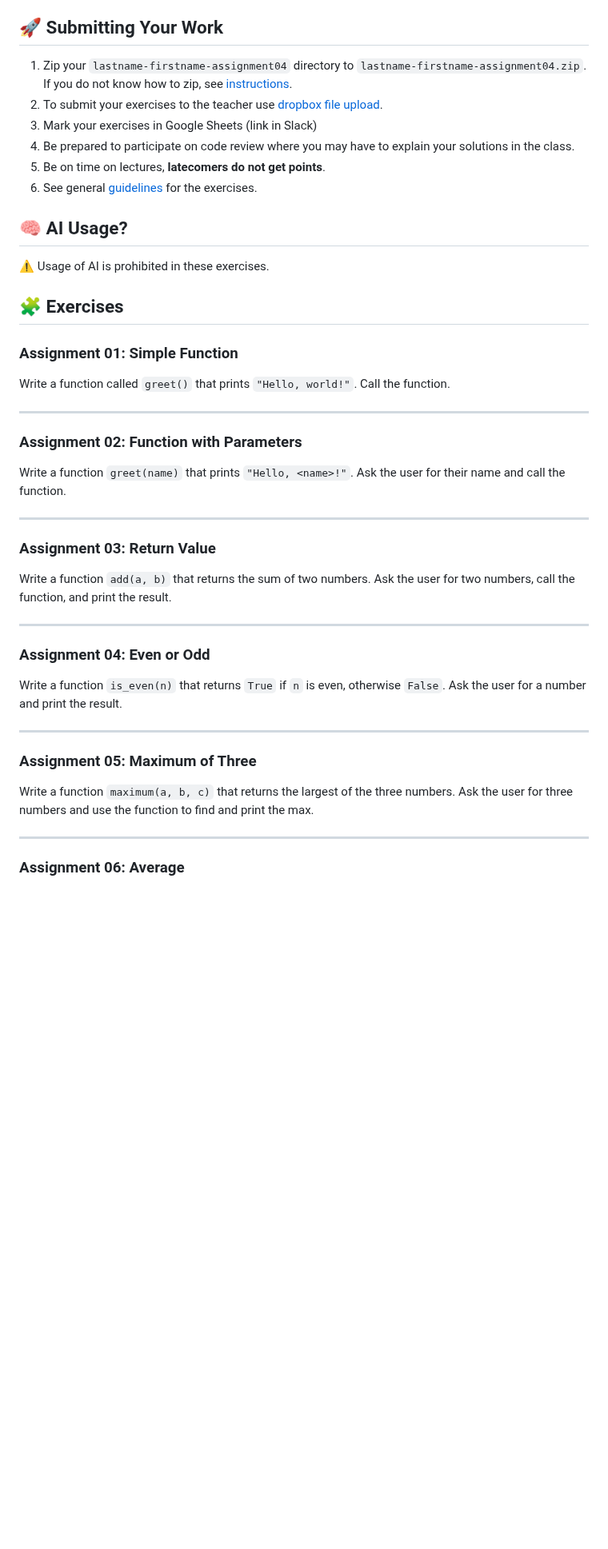
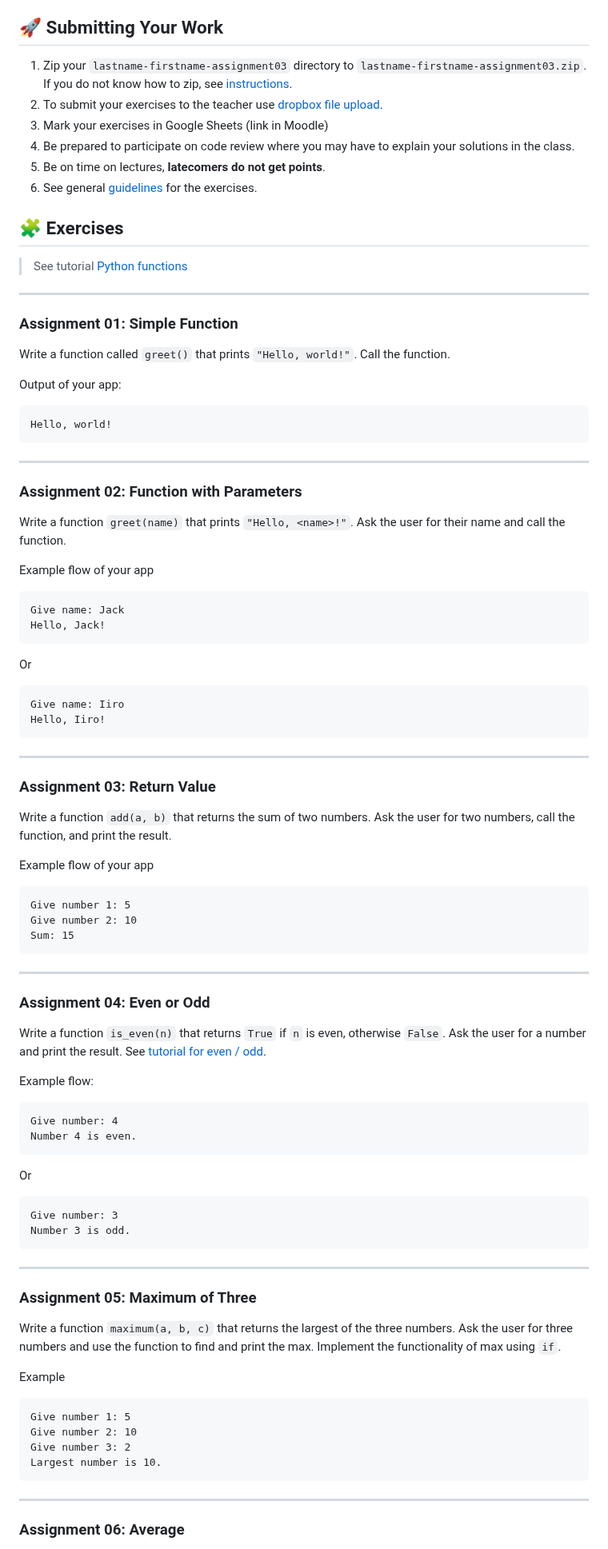
Before and after one commit to pohjus/pohjus.github.io, a Markdown page: python/assignments/04.md, the part around one of its changes. Shown at 80% size. Rendered like a GitHub page; blank space fills up the shorter version.

```diff
--- a/python/assignments/04.md
+++ b/python/assignments/04.md
@@ -38,23 +38,27 @@ opiskelija-olli-assignment04
 
 ## 🚀 Submitting Your Work
 
-1. Zip your `lastname-firstname-assignment04` directory to `lastname-firstname-assignment04.zip`. If you do not know how to zip, see [instructions](https://support.microsoft.com/en-us/windows/.zip-and-unzip-files-8d28fa72-f2f9-712f-67df-f80cf89fd4e5).
+1. Zip your `lastname-firstname-assignment03` directory to `lastname-firstname-assignment03.zip`. If you do not know how to zip, see [instructions](https://support.microsoft.com/en-us/windows/.zip-and-unzip-files-8d28fa72-f2f9-712f-67df-f80cf89fd4e5).
 2. To submit your exercises to the teacher use [dropbox file upload](https://www.dropbox.com/request/WenoWd5sGzH4f8Fv0hIL).
-3. Mark your exercises in Google Sheets (link in Slack)
+3. Mark your exercises in Google Sheets (link in Moodle)
 4. Be prepared to participate on code review where you may have to explain your solutions in the class.
 5. Be on time on lectures, **latecomers do not get points**.
 6. See general [guidelines](https://github.com/pohjus/common-course-assets/blob/main/exercise-points-guidelines.md) for the exercises.
 
-## 🧠 AI Usage?
+## 🧩 Exercises
 
-⚠️ Usage of AI is prohibited in these exercises.
+> See tutorial [Python functions](https://www.w3schools.com/python/python_functions.asp)
 
-## 🧩 Exercises
+---
 
 ### Assignment 01: Simple Function
 
 Write a function called `greet()` that prints `"Hello, world!"`.
 Call the function.
+
+Output of your app:
+
+    Hello, world!
 
 ---
 
@@ -63,6 +67,16 @@ Call the function.
 Write a function `greet(name)` that prints `"Hello, <name>!"`.
 Ask the user for their name and call the function.
 
+Example flow of your app
+
+    Give name: Jack
+    Hello, Jack!
+
+Or
+
+    Give name: Iiro
+    Hello, Iiro!
+
 ---
 
 ### Assignment 03: Return Value
@@ -70,19 +84,42 @@ Ask the user for their name and call the function.
 Write a function `add(a, b)` that returns the sum of two numbers.
 Ask the user for two numbers, call the function, and print the result.
 
+Example flow of your app
+
+    Give number 1: 5
+    Give number 2: 10
+    Sum: 15
+
 ---
 
 ### Assignment 04: Even or Odd
 
 Write a function `is_even(n)` that returns `True` if `n` is even, otherwise `False`.
-Ask the user for a number and print the result.
+Ask the user for a number and print the result. See [tutorial for even / odd](https://www.programiz.com/python-programming/examples/odd-even).
+
+Example flow:
+
+    Give number: 4
+    Number 4 is even.
+
+Or
+
+    Give number: 3
+    Number 3 is odd.
 
 ---
 
 ### Assignment 05: Maximum of Three
 
 Write a function `maximum(a, b, c)` that returns the largest of the three numbers.
-Ask the user for three numbers and use the function to find and print the max.
+Ask the user for three numbers and use the function to find and print the max. Implement the functionality of max using `if`.
+
+Example
+
+    Give number 1: 5
+    Give number 2: 10
+    Give number 3: 2
+    Largest number is 10.
 
 ---
 
```
Also changed, not shown: other parts of python/assignments/04.md (+84 -44 lines), python/assignments/03.md (+1 -1 lines).
